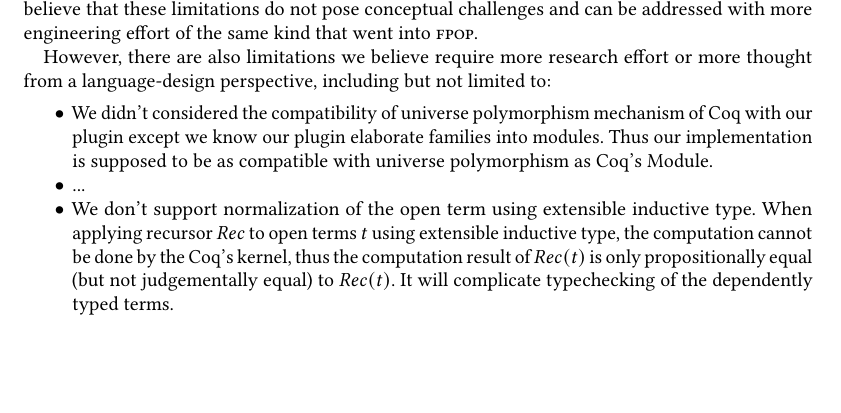
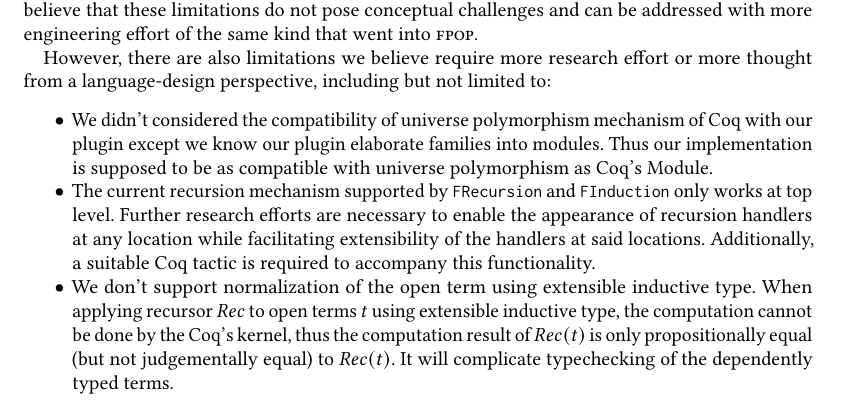
Before and after one commit to DKXXXL/master-thesis, a LaTeX paper (paper.tex, which reads coqimpl.tex): part of page 13 of 24, cut so that both start at the same text, the shorter picture padded with empty space. Compiled offline with pdfLaTeX.

Commit message:
Add top level recursion limitation.

```diff
--- a/coqimpl.tex
+++ b/coqimpl.tex
@@ -1206,6 +1206,6 @@ addressed with more engineering effort of the same kind that went into \Lang.
 However, there are also limitations we believe require more research effort or more thought from a language-design perspective, including but not limited to:
 \begin{itemize}
   \item We didn't considered the compatibility of universe polymorphism mechanism of Coq with our plugin except we know our plugin elaborate families into modules. Thus our implementation is supposed to be as compatible with universe polymorphism as Coq's Module.\YZ{Is this really a limitation at all? Do we have to mention it?}
-  \item ... \YZ{mention restricting induction to the top level}
+  \item The current recursion mechanism supported by "FRecursion" and "FInduction" only works at top level. Further research efforts are necessary to enable the appearance of recursion handlers at any location while facilitating extensibility of the handlers at said locations. Additionally, a suitable Coq tactic is required to accompany this functionality. \YZ{mention restricting induction to the top level}
   \item We don't support normalization of the open term using extensible inductive type. When applying recursor $Rec$ to open terms $t$ using extensible inductive type, the computation cannot be done by the Coq's kernel, thus the computation result of $Rec(t)$ is only propositionally equal (but not judgementally equal) to $Rec(t)$. It will complicate typechecking of the dependently typed terms.
 \end{itemize}
```
